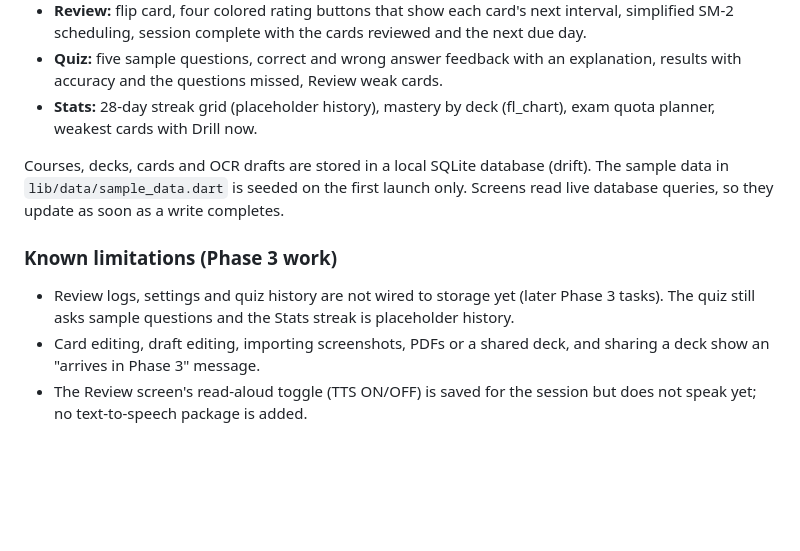
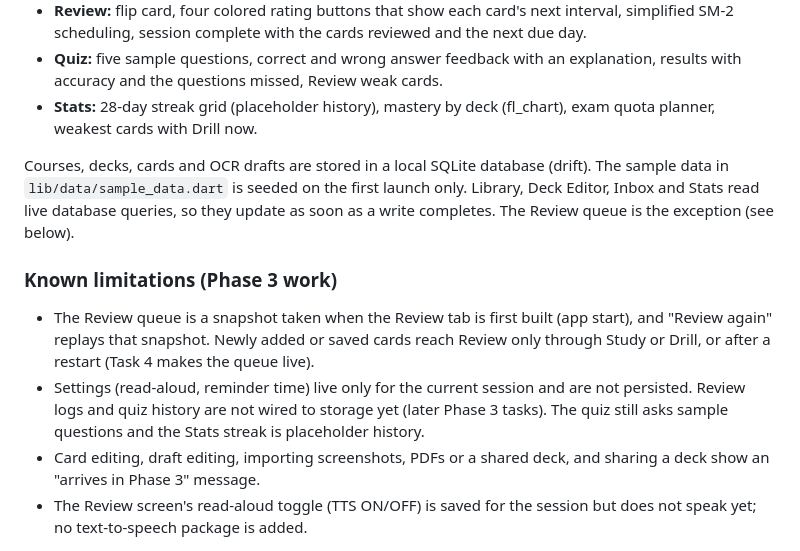
Before and after one commit to JASSIM-ALHUMAID/MindStack, a Markdown page: README.md, the part around the change. Drawn GitHub-style; blank space fills up the shorter version.

Commit message:
docs: restore Review snapshot limitation, map plan paths to real layout

```diff
--- a/README.md
+++ b/README.md
@@ -27,11 +27,12 @@ Fonts load at start-up, so after pulling changes do a full restart, not a hot re
 - **Quiz:** five sample questions, correct and wrong answer feedback with an explanation, results with accuracy and the questions missed, Review weak cards.
 - **Stats:** 28-day streak grid (placeholder history), mastery by deck (fl_chart), exam quota planner, weakest cards with Drill now.
 
-Courses, decks, cards and OCR drafts are stored in a local SQLite database (drift). The sample data in `lib/data/sample_data.dart` is seeded on the first launch only. Screens read live database queries, so they update as soon as a write completes.
+Courses, decks, cards and OCR drafts are stored in a local SQLite database (drift). The sample data in `lib/data/sample_data.dart` is seeded on the first launch only. Library, Deck Editor, Inbox and Stats read live database queries, so they update as soon as a write completes. The Review queue is the exception (see below).
 
 ### Known limitations (Phase 3 work)
 
-- Review logs, settings and quiz history are not wired to storage yet (later Phase 3 tasks). The quiz still asks sample questions and the Stats streak is placeholder history.
+- The Review queue is a snapshot taken when the Review tab is first built (app start), and "Review again" replays that snapshot. Newly added or saved cards reach Review only through Study or Drill, or after a restart (Task 4 makes the queue live).
+- Settings (read-aloud, reminder time) live only for the current session and are not persisted. Review logs and quiz history are not wired to storage yet (later Phase 3 tasks). The quiz still asks sample questions and the Stats streak is placeholder history.
 - Card editing, draft editing, importing screenshots, PDFs or a shared deck, and sharing a deck show an "arrives in Phase 3" message.
 - The Review screen's read-aloud toggle (TTS ON/OFF) is saved for the session but does not speak yet; no text-to-speech package is added.
 
```
Also changed, not shown: docs/plan/phase3-plan.md (+9 -9 lines).
